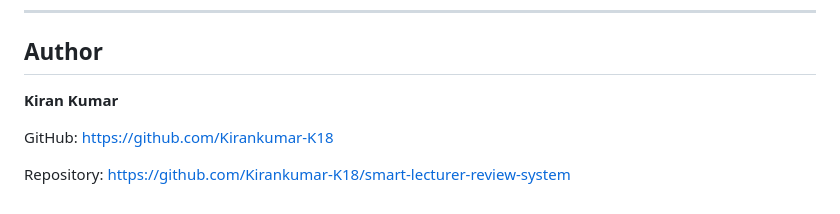
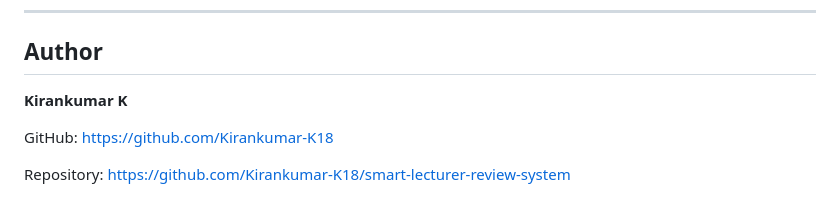
Before and after one commit to Kirankumar-K18/edupulse, a Markdown page: README.md, the part around the change. GitHub-like rendering.

Commit message:
Correct author name in README.md

```diff
--- a/README.md
+++ b/README.md
@@ -318,7 +318,7 @@ Recommended production stack:
 
 ## Author
 
-**Kiran Kumar**
+**Kirankumar K**
 
 GitHub:
 https://github.com/Kirankumar-K18
```
